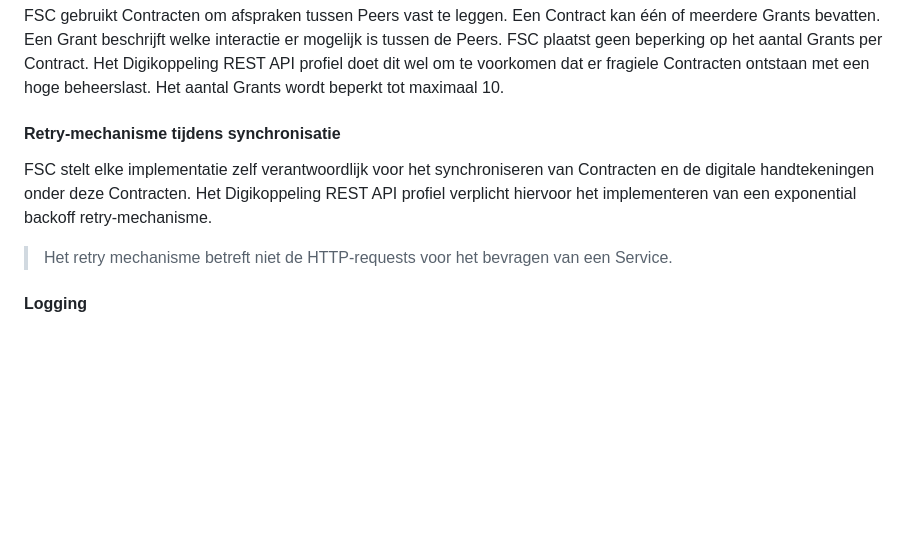
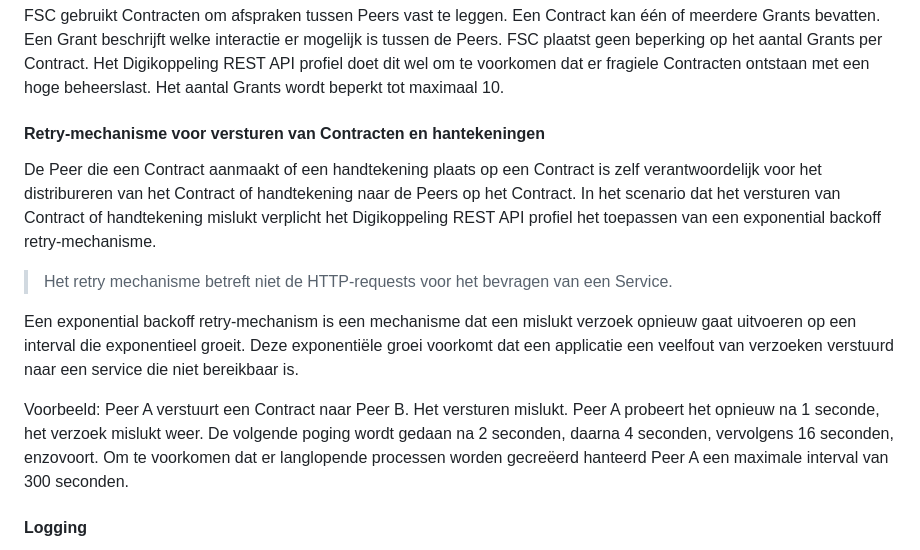
Before and after one commit to Logius-standaarden/Digikoppeling-Koppelvlakstandaard-REST-API, a Markdown page: ch03_Digikoppeling Restful API profiel.md, the part around the change. Rendered like a GitHub page; blank space fills up the shorter version.

Commit message:
beschrijving retry-mechanisme herschreven en een voorbeeld toegevoegd

```diff
--- a/ch03_Digikoppeling Restful API profiel.md
+++ b/ch03_Digikoppeling Restful API profiel.md
@@ -79,11 +79,16 @@ De Digikoppeling Beveiligingsstandaarden en voorschriften verplichten het gebrui
 FSC gebruikt Contracten om afspraken tussen Peers vast te leggen. Een Contract kan één of meerdere Grants bevatten. Een Grant beschrijft welke interactie er mogelijk is tussen de Peers.
 FSC plaatst geen beperking op het aantal Grants per Contract. Het Digikoppeling REST API profiel doet dit wel om te voorkomen dat er fragiele Contracten ontstaan met een hoge beheerslast. Het aantal Grants wordt beperkt tot maximaal 10.
 
-#### Retry-mechanisme tijdens synchronisatie
+#### Retry-mechanisme voor versturen van Contracten en hantekeningen
 
-FSC stelt elke implementatie zelf verantwoordlijk voor het synchroniseren van Contracten en de digitale handtekeningen onder deze Contracten.
-Het Digikoppeling REST API profiel verplicht hiervoor het implementeren van een exponential backoff retry-mechanisme.
+De Peer die een Contract aanmaakt of een handtekening plaats op een Contract is zelf verantwoordelijk voor het distribureren van het Contract of handtekening naar de Peers op het Contract.
+In het scenario dat het versturen van Contract of handtekening mislukt verplicht het Digikoppeling REST API profiel het toepassen van een exponential backoff retry-mechanisme.
 > Het retry mechanisme betreft niet de HTTP-requests voor het bevragen van een Service.
+
+Een exponential backoff retry-mechanism is een mechanisme dat een mislukt verzoek opnieuw gaat uitvoeren op een interval die exponentieel groeit.
+Deze exponentiële groei voorkomt dat een applicatie een veelfout van verzoeken verstuurd naar een service die niet bereikbaar is.
+
+Voorbeeld: Peer A verstuurt een Contract naar Peer B. Het versturen mislukt. Peer A probeert het opnieuw na 1 seconde, het verzoek mislukt weer. De volgende poging wordt gedaan na 2 seconden, daarna 4 seconden, vervolgens 16 seconden, enzovoort. Om te voorkomen dat er langlopende processen worden gecreëerd hanteerd Peer A een maximale interval van 300 seconden.
 
 #### Logging
 
```
